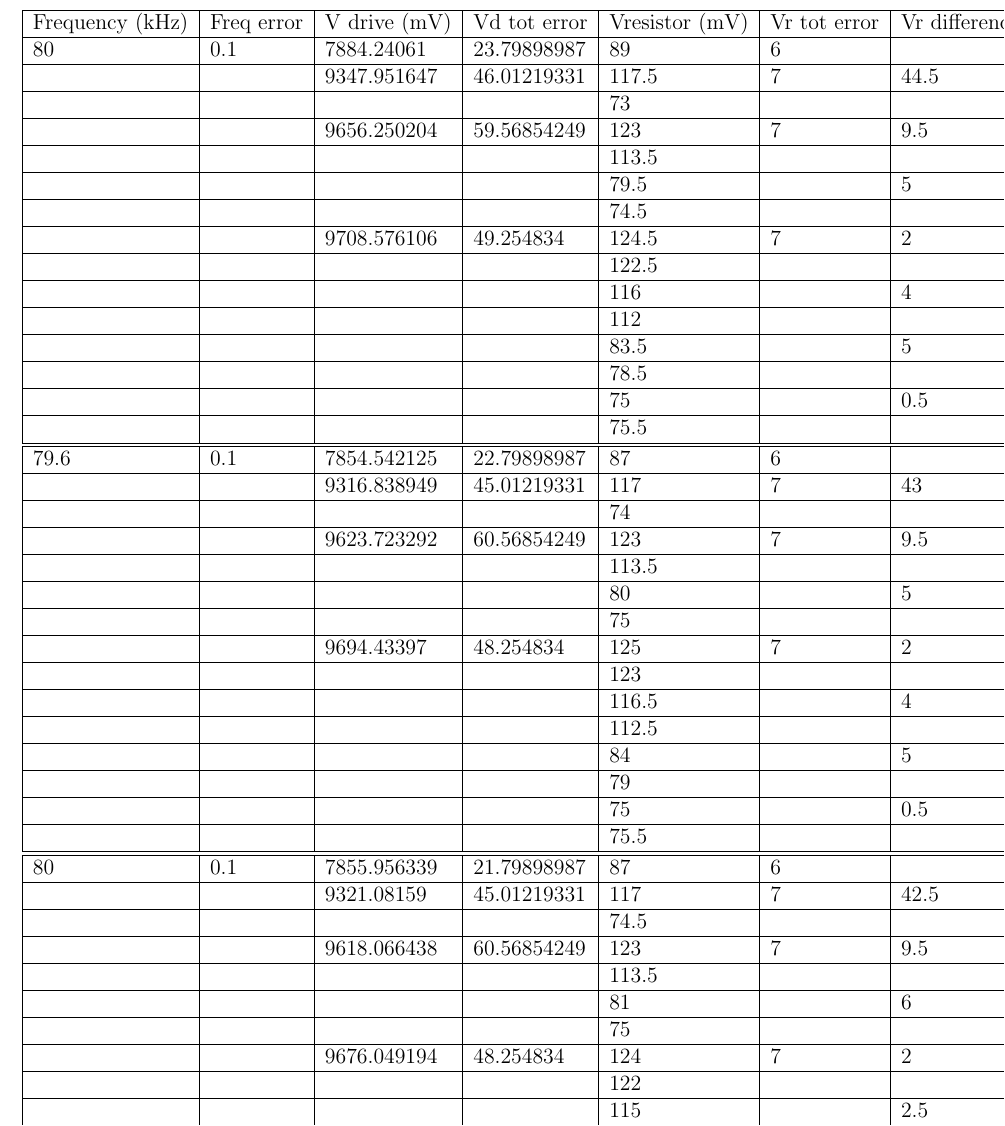
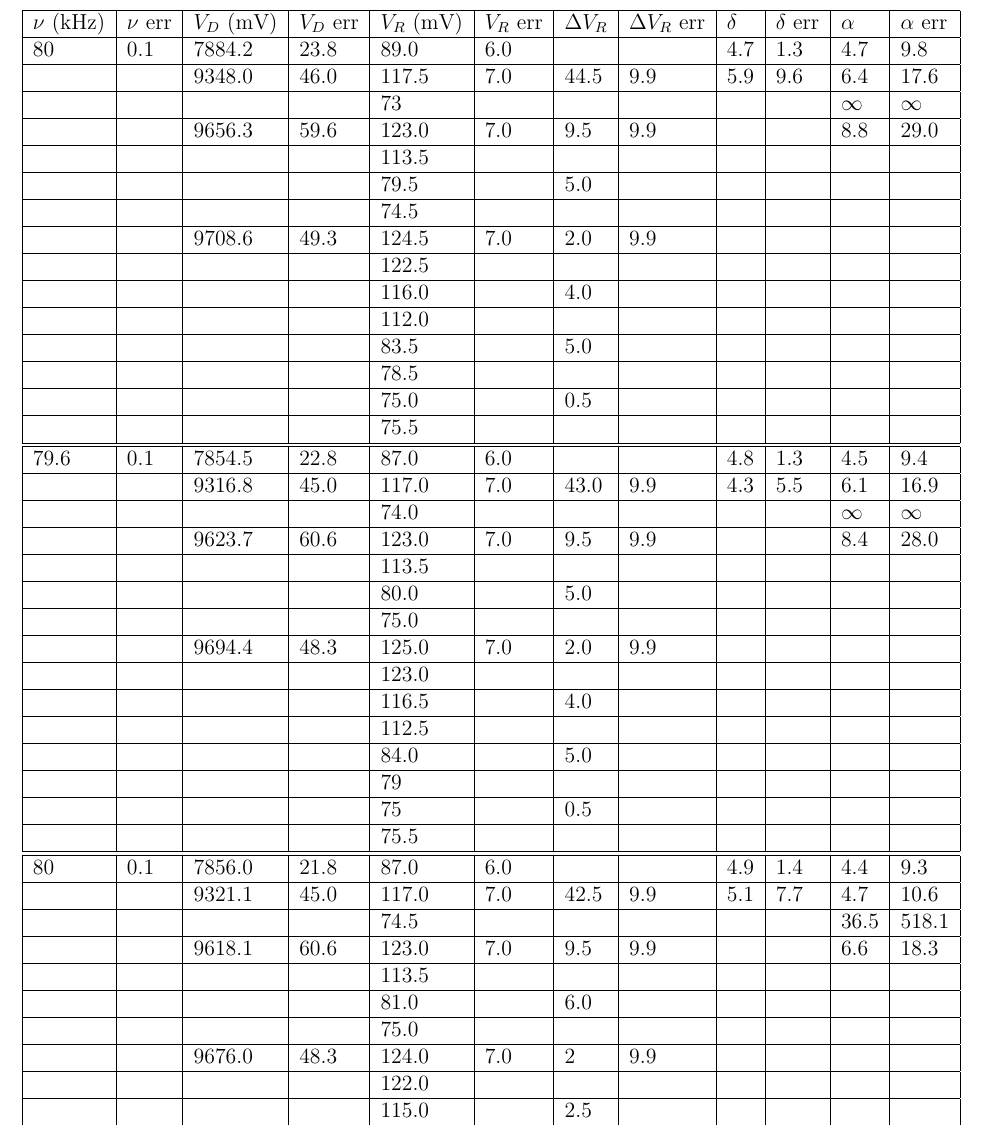
Before and after one commit to alexbeutel/ChaosLab, a LaTeX document (paper.tex, which reads zach-data/chaos2_1.tex): part of page 24 of 25, cut at the place of the change. Compiled offline with pdfLaTeX.

Commit message:
check data set

```diff
--- a/zach-data/chaos2_1.tex
+++ b/zach-data/chaos2_1.tex
@@ -1,42 +1,42 @@
-Frequency (kHz) & Freq error & V drive (mV) & Vd tot error & Vresistor (mV) & Vr tot error & Vr difference & Diff error & DELTA & DELTA ERROR & ALPHA & ALPHA ERR    \\ \hline
-80 & 0.1 & 7884.24061 & 23.79898987 & 89 & 6 &  &  & 4.747706422 & 1.258301434 & 4.666666667 & 9.778989824                                                           \\ \hline
- &  & 9347.951647 & 46.01219331 & 117.5 & 7 & 44.5 & 9.899494937 & 5.891891892 & 9.648282024 & 6.363636364 & 17.60959807                                             \\ \hline
- &  &  &  & 73 &  &  &  &  &  & DIV/0! & DIV/0!                                                                                                                    \\ \hline
- &  & 9656.250204 & 59.56854249 & 123 & 7 & 9.5 & 9.899494937 &  &  & 8.777777778 & 28.98967331                                                                      \\ \hline
+$\nu$ (kHz) & $\nu$ err & $V_{D}$ (mV) & $V_{D}$ err & $V_{R}$ (mV) & $V_{R}$ err & $\Delta V_{R}$ & $\Delta V_{R}$ err & $\delta$ & $\delta$ err & $\alpha$ & $\alpha$ err    \\ \hline
+80 & 0.1 & 7884.2 & 23.8 & 89.0 & 6.0 &  &  & 4.7 & 1.3 & 4.7 & 9.8                                                           \\ \hline
+ &  & 9348.0 & 46.0 & 117.5 & 7.0 & 44.5 & 9.9 & 5.9 & 9.6 & 6.4 & 17.6                                             \\ \hline
+ &  &  &  & 73 &  &  &  &  &  & $\infty$ & $\infty$                                                                                                                   \\ \hline
+ &  & 9656.3 & 59.6 & 123.0 & 7.0 & 9.5 & 9.9 &  &  & 8.8 & 29.0                                                                      \\ \hline
  &  &  &  & 113.5 &  &  &  &  &  &  &                                                                                                                                \\ \hline
- &  &  &  & 79.5 &  & 5 &  &  &  &  &                                                                                                                                \\ \hline
+ &  &  &  & 79.5 &  & 5.0 &  &  &  &  &                                                                                                                                \\ \hline
  &  &  &  & 74.5 &  &  &  &  &  &  &                                                                                                                                 \\ \hline
- &  & 9708.576106 & 49.254834 & 124.5 & 7 & 2 & 9.899494937 &  &  &  &                                                                                               \\ \hline
+ &  & 9708.6 & 49.3 & 124.5 & 7.0 & 2.0 & 9.9 &  &  &  &                                                                                               \\ \hline
  &  &  &  & 122.5 &  &  &  &  &  &  &                                                                                                                                \\ \hline
- &  &  &  & 116 &  & 4 &  &  &  &  &                                                                                                                                 \\ \hline
- &  &  &  & 112 &  &  &  &  &  &  &                                                                                                                                  \\ \hline
- &  &  &  & 83.5 &  & 5 &  &  &  &  &                                                                                                                                \\ \hline
+ &  &  &  & 116.0 &  & 4.0 &  &  &  &  &                                                                                                                                 \\ \hline
+ &  &  &  & 112.0 &  &  &  &  &  &  &                                                                                                                                  \\ \hline
+ &  &  &  & 83.5 &  & 5.0 &  &  &  &  &                                                                                                                                \\ \hline
  &  &  &  & 78.5 &  &  &  &  &  &  &                                                                                                                                 \\ \hline
- &  &  &  & 75 &  & 0.5 &  &  &  &  &                                                                                                                                \\ \hline
+ &  &  &  & 75.0 &  & 0.5 &  &  &  &  &                                                                                                                                \\ \hline
  &  &  &  & 75.5 &  &  &  &  &  &  &                                                                                                                                 \\ \hline\hline
-79.6 & 0.1 & 7854.542125 & 22.79898987 & 87 & 6 &  &  & 4.764976959 & 1.266868276 & 4.466666667 & 9.410995408                                                        \\ \hline
- &  & 9316.838949 & 45.01219331 & 117 & 7 & 43 & 9.899494937 & 4.34 & 5.486277344 & 6.090909091 & 16.92106731                                                        \\ \hline
- &  &  &  & 74 &  &  &  &  &  & DIV/0! & DIV/0!                                                                                                                    \\ \hline
- &  & 9623.723292 & 60.56854249 & 123 & 7 & 9.5 & 9.899494937 &  &  & 8.444444444 & 27.95729101                                                                      \\ \hline
+79.6 & 0.1 & 7854.5 & 22.8 & 87.0 & 6.0 &  &  & 4.8 & 1.3 & 4.5 & 9.4                                                        \\ \hline
+ &  & 9316.8 & 45.0 & 117.0 & 7.0 & 43.0 & 9.9 & 4.3 & 5.5 & 6.1 & 16.9                                                        \\ \hline
+ &  &  &  & 74.0 &  &  &  &  &  & $\infty$ & $\infty$                                                                                                                    \\ \hline
+ &  & 9623.7 & 60.6 & 123.0 & 7.0 & 9.5 & 9.9 &  &  & 8.4 & 28.0                                                                      \\ \hline
  &  &  &  & 113.5 &  &  &  &  &  &  &                                                                                                                                \\ \hline
- &  &  &  & 80 &  & 5 &  &  &  &  &                                                                                                                                  \\ \hline
- &  &  &  & 75 &  &  &  &  &  &  &                                                                                                                                   \\ \hline
- &  & 9694.43397 & 48.254834 & 125 & 7 & 2 & 9.899494937 &  &  &  &                                                                                                  \\ \hline
- &  &  &  & 123 &  &  &  &  &  &  &                                                                                                                                  \\ \hline
- &  &  &  & 116.5 &  & 4 &  &  &  &  &                                                                                                                               \\ \hline
+ &  &  &  & 80.0 &  & 5.0 &  &  &  &  &                                                                                                                                  \\ \hline
+ &  &  &  & 75.0 &  &  &  &  &  &  &                                                                                                                                   \\ \hline
+ &  & 9694.4 & 48.3 & 125.0 & 7.0 & 2.0 & 9.9 &  &  &  &                                                                                                  \\ \hline
+ &  &  &  & 123.0 &  &  &  &  &  &  &                                                                                                                                  \\ \hline
+ &  &  &  & 116.5 &  & 4.0 &  &  &  &  &                                                                                                                               \\ \hline
  &  &  &  & 112.5 &  &  &  &  &  &  &                                                                                                                                \\ \hline
- &  &  &  & 84 &  & 5 &  &  &  &  &                                                                                                                                  \\ \hline
+ &  &  &  & 84.0 &  & 5.0 &  &  &  &  &                                                                                                                                  \\ \hline
  &  &  &  & 79 &  &  &  &  &  &  &                                                                                                                                   \\ \hline
  &  &  &  & 75 &  & 0.5 &  &  &  &  &                                                                                                                                \\ \hline
  &  &  &  & 75.5 &  &  &  &  &  &  &                                                                                                                                 \\ \hline\hline
-80 & 0.1 & 7855.956339 & 21.79898987 & 87 & 6 &  &  & 4.933333333 & 1.351438088 & 4.4 & 9.288425294                                                                  \\ \hline
- &  & 9321.08159 & 45.01219331 & 117 & 7 & 42.5 & 9.899494937 & 5.12195122 & 7.724520182 & 4.714285714 & 10.57142857                                                 \\ \hline
- &  &  &  & 74.5 &  &  &  &  &  & 36.5 & 518.1418725                                                                                                                 \\ \hline
- &  & 9618.066438 & 60.56854249 & 123 & 7 & 9.5 & 9.899494937 &  &  & 6.636363636 & 18.29855836                                                                      \\ \hline
+80 & 0.1 & 7856.0 & 21.8 & 87.0 & 6.0 &  &  & 4.9 & 1.4 & 4.4 & 9.3                                                                  \\ \hline
+ &  & 9321.1 & 45.0 & 117.0 & 7.0 & 42.5 & 9.9 & 5.1 & 7.7 & 4.7 & 10.6                                                 \\ \hline
+ &  &  &  & 74.5 &  &  &  &  &  & 36.5 & 518.1                                                                                                                 \\ \hline
+ &  & 9618.1 & 60.6 & 123.0 & 7.0 & 9.5 & 9.9 &  &  & 6.6 & 18.3                                                                      \\ \hline
  &  &  &  & 113.5 &  &  &  &  &  &  &                                                                                                                                \\ \hline
- &  &  &  & 81 &  & 6 &  &  &  &  &                                                                                                                                  \\ \hline
- &  &  &  & 75 &  &  &  &  &  &  &                                                                                                                                   \\ \hline
- &  & 9676.049194 & 48.254834 & 124 & 7 & 2 & 9.899494937 &  &  &  &                                                                                                 \\ \hline
- &  &  &  & 122 &  &  &  &  &  &  &                                                                                                                                  \\ \hline
- &  &  &  & 115 &  & 2.5 &  &  &  &  &                                                                                                                               \\ \hline
+ &  &  &  & 81.0 &  & 6.0 &  &  &  &  &                                                                                                                                  \\ \hline
+ &  &  &  & 75.0 &  &  &  &  &  &  &                                                                                                                                   \\ \hline
+ &  & 9676.0 & 48.3 & 124.0 & 7.0 & 2 & 9.9 &  &  &  &                                                                                                 \\ \hline
+ &  &  &  & 122.0 &  &  &  &  &  &  &                                                                                                                                  \\ \hline
+ &  &  &  & 115.0 &  & 2.5 &  &  &  &  &                                                                                                                               \\ \hline
  &  &  &  & 112.5 &  &  &  &  &  &  &                                                                                                                                \\ \hline
@@ -51 +51,3 @@ Frequency (kHz) & Freq error & V drive (mV) & Vd tot error & Vresistor (mV) & Vr
  &  &  &  & 113.5 &  &  &  &  &  &  &                                                                                                                                \\ \hline
+ &  &  &  & 79.0 &  & 4.0 &  &  &  &  &                                                                                                                                  \\ \hline
+ &  &  &  & 75.0 &  &  &  &  &  &  &                                                                                                                                   \\ \hline
@@ -55,2 +55,5 @@ Frequency (kHz) & Freq error & V drive (mV) & Vd tot error & Vresistor (mV) & Vr
  &  &  &  & 120.5 &  &  &  &  &  &  &                                                                                                                                \\ \hline
  &  &  &  & 115.5 &  & 3.5 &  &  &  &  &                                                                                                                             \\ \hline
+ &  &  &  & 112.0 &  &  &  &  &  &  &                                                                                                                                  \\ \hline
+ &  &  &  & 83.0 &  & 2.0 &  &  &  &  &                                                                                                                                  \\ \hline
+ &  &  &  & 81.0 &  &  &  &  &  &  &                                                                                                                                   \\ \hline
@@ -60,3 +60,11 @@ Frequency (kHz) & Freq error & V drive (mV) & Vd tot error & Vresistor (mV) & Vr
  &  &  &  & 74.5 &  & 0.5 &  &  &  &  &                                                                                                                              \\ \hline
- &  &  &  & 75 &  &  &  &  &  &  &                                                                                                                                   \\ \hline
+ &  &  &  & 75.0 &  &  &  &  &  &  &                                                                                                                                   \\ \hline
  &  &  &  &  &  &  &  &  &  &  &                                                                                                                                     \\ \hline
+80 & 0.1 & 7823.4 & 21.8 & 86.5 & 6.0 &  &  & 4.9 & 1.3 & 4.7 & 10.6                                                        \\ \hline
+ &  & 9285.7 & 44.0 & 115.5 & 7.0 & 42.5 & 9.9 & 3.8 & 4.4 & 5.1 & 12.2                                                     \\ \hline
+ &  &  &  & 73.0 &  &  &  &  &  & 37.5 & 532.1                                                                                                                    \\ \hline
+ &  & 9581.3 & 59.6 & 121.5 & 7.0 & 9.5 & 9.9 &  &  & 9.4 & 34.7                                                                          \\ \hline
+ &  &  &  & 112.0 &  &  &  &  &  &  &                                                                                                                                  \\ \hline
+ &  &  &  & 79.0 &  & 5.0 &  &  &  &  &                                                                                                                                  \\ \hline
+ &  &  &  & 74.0 &  &  &  &  &  &  &                                                                                                                                   \\ \hline
+ &  & 9659.1 & 49.3 & 123.0 & 7.0 & 2.5 & 9.9 &  &  &  &                                                                                               \\ \hline
@@ -71,5 +71,5 @@ Frequency (kHz) & Freq error & V drive (mV) & Vd tot error & Vresistor (mV) & Vr
  &  &  &  & 120.5 &  &  &  &  &  &  &                                                                                                                                \\ \hline
- &  &  &  & 114.5 &  & 3 &  &  &  &  &                                                                                                                               \\ \hline
+ &  &  &  & 114.5 &  & 3.0 &  &  &  &  &                                                                                                                               \\ \hline
  &  &  &  & 111.5 &  &  &  &  &  &  &                                                                                                                                \\ \hline
- &  &  &  & 83.5 &  & 4 &  &  &  &  &                                                                                                                                \\ \hline
+ &  &  &  & 83.5 &  & 4.0 &  &  &  &  &                                                                                                                                \\ \hline
  &  &  &  & 79.5 &  &  &  &  &  &  &                                                                                                                                 \\ \hline
```
Also changed, not shown: data/general.tex (+17 -17 lines), paper.tex (+3 -8 lines), zach-data/chaos3.tex (+10 -10 lines), zach-data/chaos2_1.tex (31 more changed lines).
